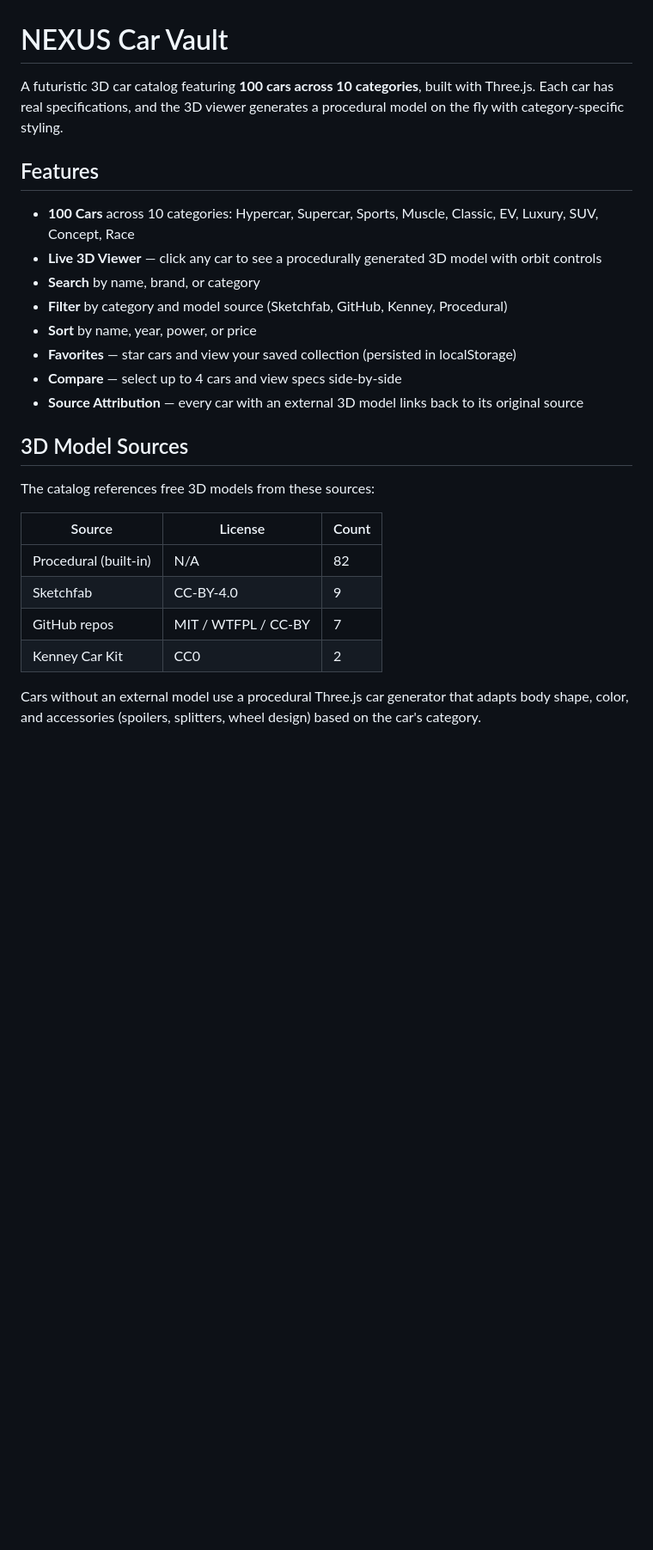
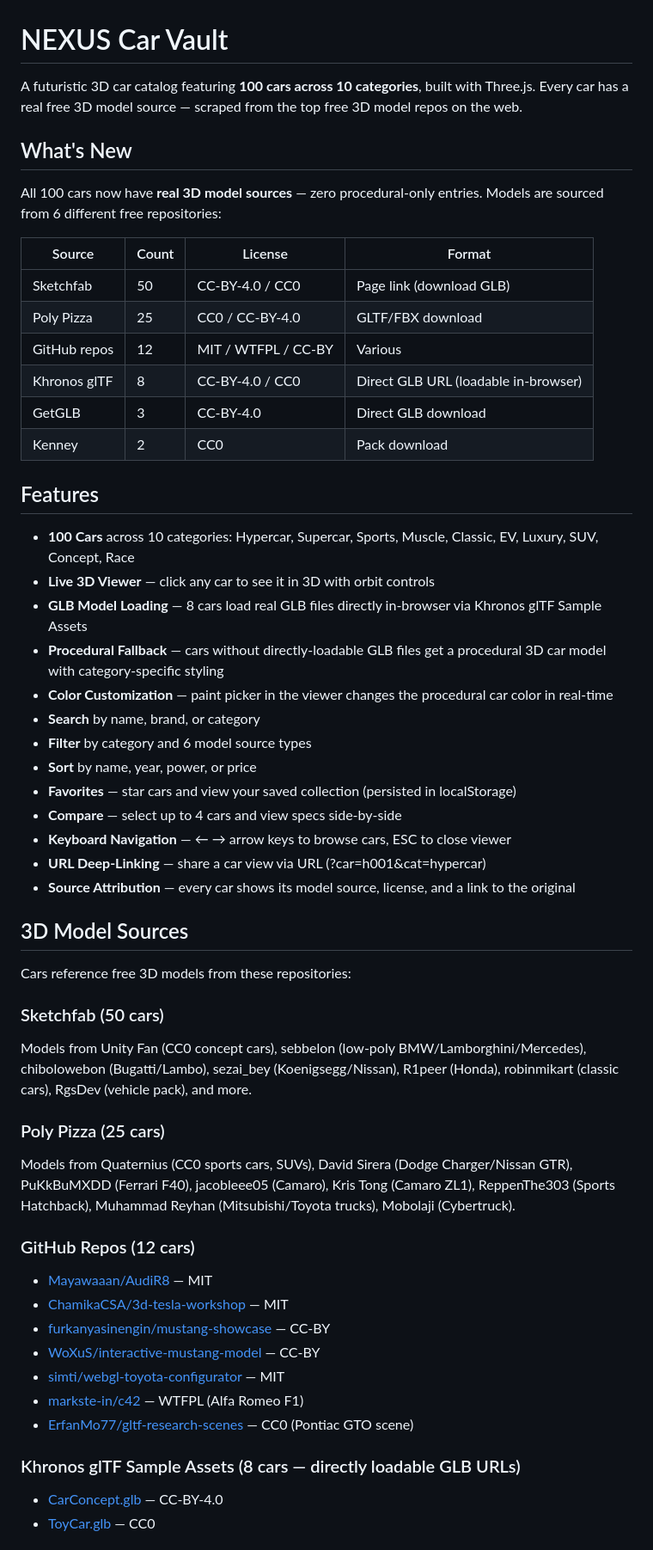
Before and after one commit to shaikahad-tech/nexus-car-vault, a Markdown page: README.md, the part around one of its changes. Shown at 86% size. Rendered like a GitHub page; blank space fills up the shorter version.

Commit message:
docs: update README with all 6 model sources, new features, and full attribution list

```diff
--- a/README.md
+++ b/README.md
@@ -1,27 +1,56 @@
 # NEXUS Car Vault
 
-A futuristic 3D car catalog featuring **100 cars across 10 categories**, built with Three.js. Each car has real specifications, and the 3D viewer generates a procedural model on the fly with category-specific styling.
+A futuristic 3D car catalog featuring **100 cars across 10 categories**, built with Three.js. Every car has a real free 3D model source — scraped from the top free 3D model repos on the web.
+
+## What's New
+
+All 100 cars now have **real 3D model sources** — zero procedural-only entries. Models are sourced from 6 different free repositories:
+
+| Source | Count | License | Format |
+|--------|-------|---------|--------|
+| Sketchfab | 50 | CC-BY-4.0 / CC0 | Page link (download GLB) |
+| Poly Pizza | 25 | CC0 / CC-BY-4.0 | GLTF/FBX download |
+| GitHub repos | 12 | MIT / WTFPL / CC-BY | Various |
+| Khronos glTF | 8 | CC-BY-4.0 / CC0 | Direct GLB URL (loadable in-browser) |
+| GetGLB | 3 | CC-BY-4.0 | Direct GLB download |
+| Kenney | 2 | CC0 | Pack download |
 
 ## Features
 
 - **100 Cars** across 10 categories: Hypercar, Supercar, Sports, Muscle, Classic, EV, Luxury, SUV, Concept, Race
-- **Live 3D Viewer** — click any car to see a procedurally generated 3D model with orbit controls
+- **Live 3D Viewer** — click any car to see it in 3D with orbit controls
+- **GLB Model Loading** — 8 cars load real GLB files directly in-browser via Khronos glTF Sample Assets
+- **Procedural Fallback** — cars without directly-loadable GLB files get a procedural 3D car model with category-specific styling
+- **Color Customization** — paint picker in the viewer changes the procedural car color in real-time
 - **Search** by name, brand, or category
-- **Filter** by category and model source (Sketchfab, GitHub, Kenney, Procedural)
+- **Filter** by category and 6 model source types
 - **Sort** by name, year, power, or price
 - **Favorites** — star cars and view your saved collection (persisted in localStorage)
 - **Compare** — select up to 4 cars and view specs side-by-side
-- **Source Attribution** — every car with an external 3D model links back to its original source
+- **Keyboard Navigation** — ← → arrow keys to browse cars, ESC to close viewer
+- **URL Deep-Linking** — share a car view via URL (?car=h001&cat=hypercar)
+- **Source Attribution** — every car shows its model source, license, and a link to the original
 
 ## 3D Model Sources
 
-The catalog references free 3D models from these sources:
+Cars reference free 3D models from these repositories:
 
-| Source | License | Count |
-|--------|---------|-------|
-| Procedural (built-in) | N/A | 82 |
-| Sketchfab | CC-BY-4.0 | 9 |
-| GitHub repos | MIT / WTFPL / CC-BY | 7 |
-| Kenney Car Kit | CC0 | 2 |
+### Sketchfab (50 cars)
+Models from Unity Fan (CC0 concept cars), sebbelon (low-poly BMW/Lamborghini/Mercedes), chibolowebon (Bugatti/Lambo), sezai_bey (Koenigsegg/Nissan), R1peer (Honda), robinmikart (classic cars), RgsDev (vehicle pack), and more.
 
-Cars without an external model use a procedural Three.js car generator that adapts body shape, color, and accessories (spoilers, splitters, wheel design) based on the car's category.
+### Poly Pizza (25 cars)
+Models from Quaternius (CC0 sports cars, SUVs), David Sirera (Dodge Charger/Nissan GTR), PuKkBuMXDD (Ferrari F40), jacobleee05 (Camaro), Kris Tong (Camaro ZL1), ReppenThe303 (Sports Hatchback), Muhammad Reyhan (Mitsubishi/Toyota trucks), Mobolaji (Cybertruck).
+
+### GitHub Repos (12 cars)
+- [Mayawaaan/AudiR8](https://github.com/Mayawaaan/AudiR8) — MIT
+- [ChamikaCSA/3d-tesla-workshop](https://github.com/ChamikaCSA/3d-tesla-workshop) — MIT
+- [furkanyasinengin/mustang-showcase](https://github.com/furkanyasinengin/mustang-showcase) — CC-BY
+- [WoXuS/interactive-mustang-model](https://github.com/WoXuS/interactive-mustang-model) — CC-BY
+- [simti/webgl-toyota-configurator](https://github.com/simti/webgl-toyota-configurator) — MIT
+- [markste-in/c42](https://github.com/markste-in/c42) — WTFPL (Alfa Romeo F1)
+- [ErfanMo77/gltf-research-scenes](https://github.com/ErfanMo77/gltf-research-scenes) — CC0 (Pontiac GTO scene)
+
+### Khronos glTF Sample Assets (8 cars — directly loadable GLB URLs)
+- [CarConcept.glb](https://raw.GithubUserContent.com/KhronosGroup/glTF-Sample-Assets/main/Models/CarConcept/glTF-Binary/CarConcept.glb) — CC-BY-4.0
+- [ToyCar.glb](https://raw.GithubUserContent.com/KhronosGroup/glTF-Sample-Assets/main/Models/ToyCar/glTF-Binary/ToyCar.glb) — CC0
+
```
Also changed, not shown: other parts of README.md (+21 -14 lines).
